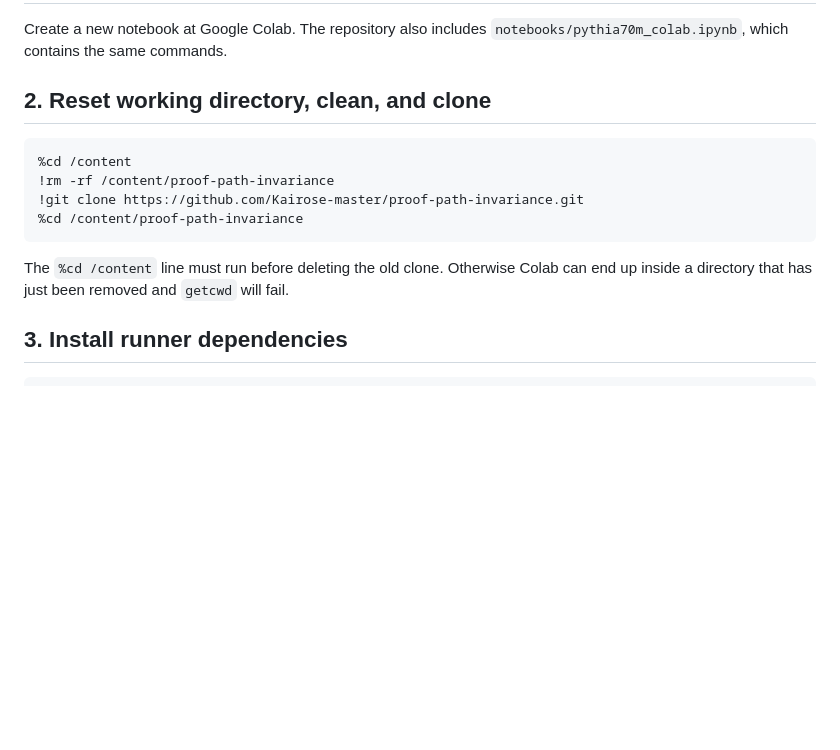
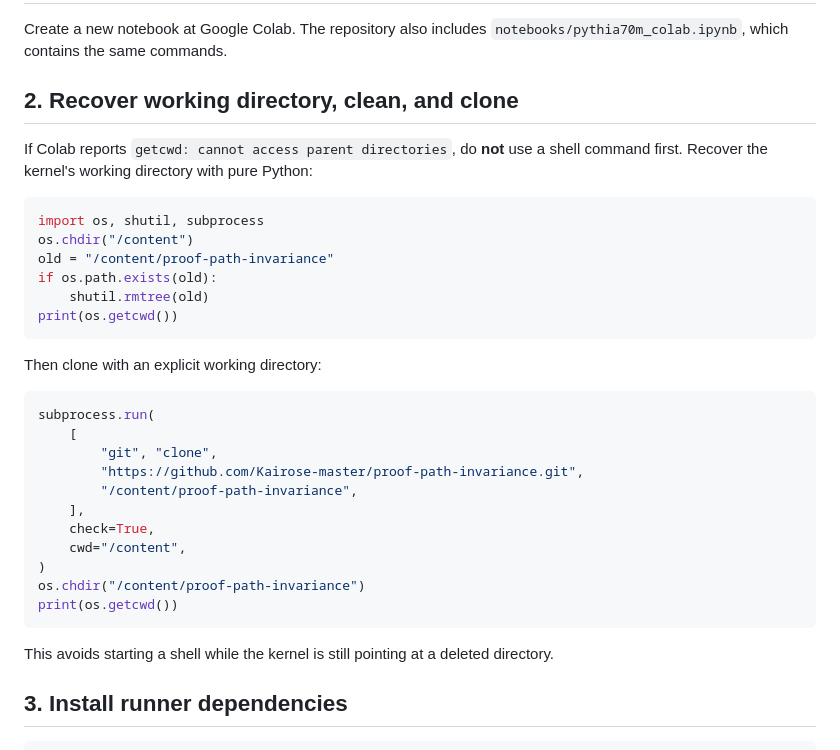
Before and after one commit to Kairose-master/proof-path-invariance, a Markdown page: docs/COLAB.md, the part around the change. Rendered like a GitHub page; blank space fills up the shorter version.

Commit message:
docs: add shell-independent Colab cwd recovery

````diff
--- a/docs/COLAB.md
+++ b/docs/COLAB.md
@@ -7,16 +7,38 @@ This is the easiest path for the first Pythia-70M run. GPU is not required; use
 Create a new notebook at Google Colab. The repository also includes
 `notebooks/pythia70m_colab.ipynb`, which contains the same commands.
 
-## 2. Reset working directory, clean, and clone
+## 2. Recover working directory, clean, and clone
 
-```bash
-%cd /content
-!rm -rf /content/proof-path-invariance
-!git clone https://github.com/Kairose-master/proof-path-invariance.git
-%cd /content/proof-path-invariance
+If Colab reports `getcwd: cannot access parent directories`, do **not** use a
+shell command first. Recover the kernel's working directory with pure Python:
+
+```python
+import os, shutil, subprocess
+os.chdir("/content")
+old = "/content/proof-path-invariance"
+if os.path.exists(old):
+    shutil.rmtree(old)
+print(os.getcwd())
 ```
 
-The `%cd /content` line must run before deleting the old clone. Otherwise Colab can end up inside a directory that has just been removed and `getcwd` will fail.
+Then clone with an explicit working directory:
+
+```python
+subprocess.run(
+    [
+        "git", "clone",
+        "https://github.com/Kairose-master/proof-path-invariance.git",
+        "/content/proof-path-invariance",
+    ],
+    check=True,
+    cwd="/content",
+)
+os.chdir("/content/proof-path-invariance")
+print(os.getcwd())
+```
+
+This avoids starting a shell while the kernel is still pointing at a deleted
+directory.
 
 ## 3. Install runner dependencies
 
````
